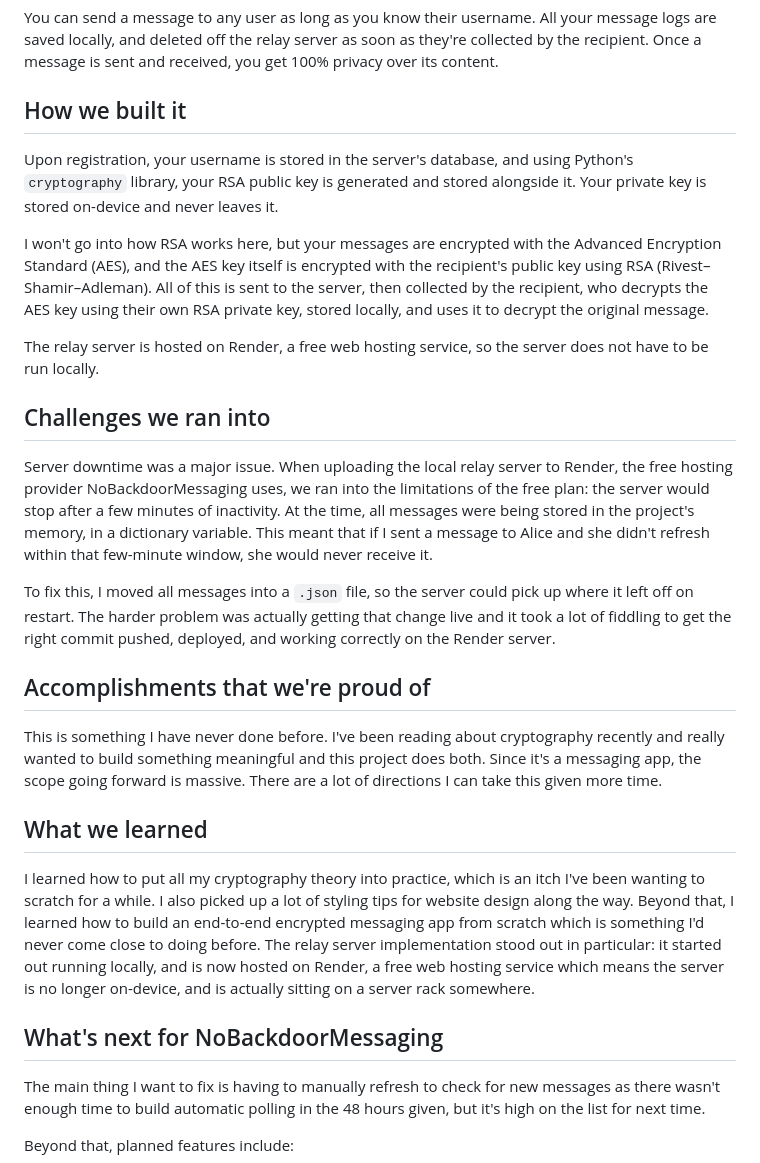
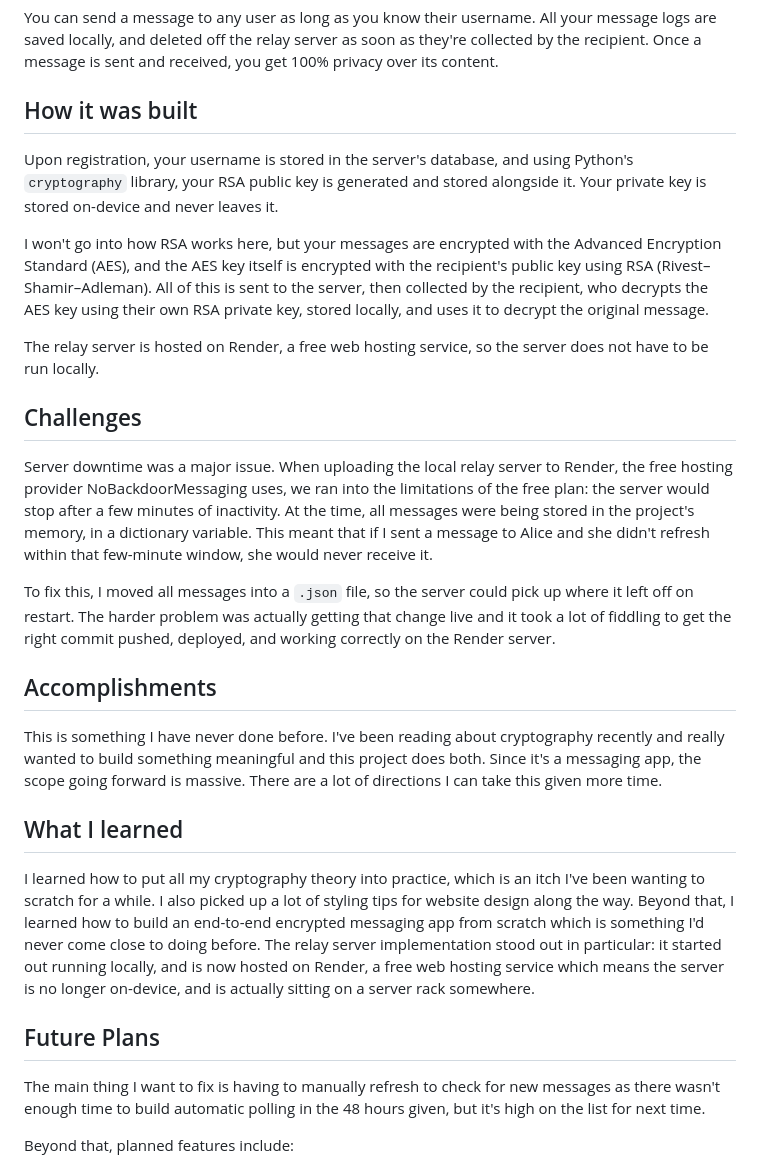
Before and after one commit to mrklick12/NoBackdoorMessaging, a Markdown page: README.md, the part around one of its changes. Rendered like a GitHub page.

```diff
--- a/README.md
+++ b/README.md
@@ -22,7 +23,7 @@ NoBackdoorMessaging is a Flask Python application that makes you keep all your d
 
 You can send a message to any user as long as you know their username. All your message logs are saved locally, and deleted off the relay server as soon as they're collected by the recipient. Once a message is sent and received, you get 100% privacy over its content.
 
-## How we built it
+## How it was built
 
 Upon registration, your username is stored in the server's database, and using Python's `cryptography` library, your RSA public key is generated and stored alongside it. Your private key is stored on-device and never leaves it.
 
@@ -30,21 +31,21 @@ I won't go into how RSA works here, but your messages are encrypted with the Adv
 
 The relay server is hosted on Render, a free web hosting service, so the server does not have to be run locally.
 
-## Challenges we ran into
+## Challenges
 
 Server downtime was a major issue. When uploading the local relay server to Render, the free hosting provider NoBackdoorMessaging uses, we ran into the limitations of the free plan: the server would stop after a few minutes of inactivity. At the time, all messages were being stored in the project's memory, in a dictionary variable. This meant that if I sent a message to Alice and she didn't refresh within that few-minute window, she would never receive it.
 
 To fix this, I moved all messages into a `.json` file, so the server could pick up where it left off on restart. The harder problem was actually getting that change live and it took a lot of fiddling to get the right commit pushed, deployed, and working correctly on the Render server.
 
-## Accomplishments that we're proud of
+## Accomplishments
 
 This is something I have never done before. I've been reading about cryptography recently and really wanted to build something meaningful and this project does both. Since it's a messaging app, the scope going forward is massive. There are a lot of directions I can take this given more time.
 
-## What we learned
+## What I learned
 
 I learned how to put all my cryptography theory into practice, which is an itch I've been wanting to scratch for a while. I also picked up a lot of styling tips for website design along the way. Beyond that, I learned how to build an end-to-end encrypted messaging app from scratch which is something I'd never come close to doing before. The relay server implementation stood out in particular: it started out running locally, and is now hosted on Render, a free web hosting service which means the server is no longer on-device, and is actually sitting on a server rack somewhere.
 
-## What's next for NoBackdoorMessaging
+## Future Plans
 
 The main thing I want to fix is having to manually refresh to check for new messages as there wasn't enough time to build automatic polling in the 48 hours given, but it's high on the list for next time.
 
```
Also changed, not shown: other parts of README.md (+1 -0 lines).
